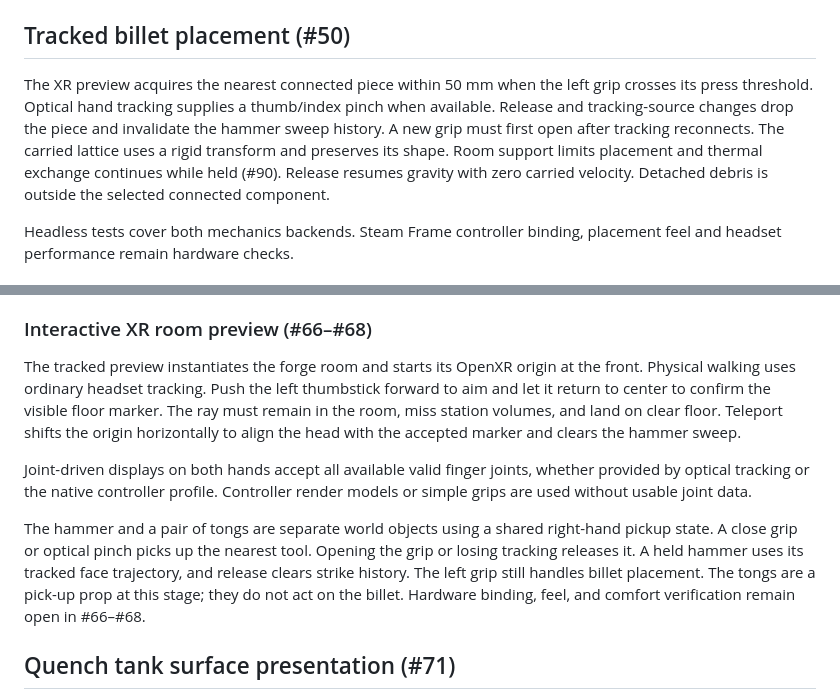
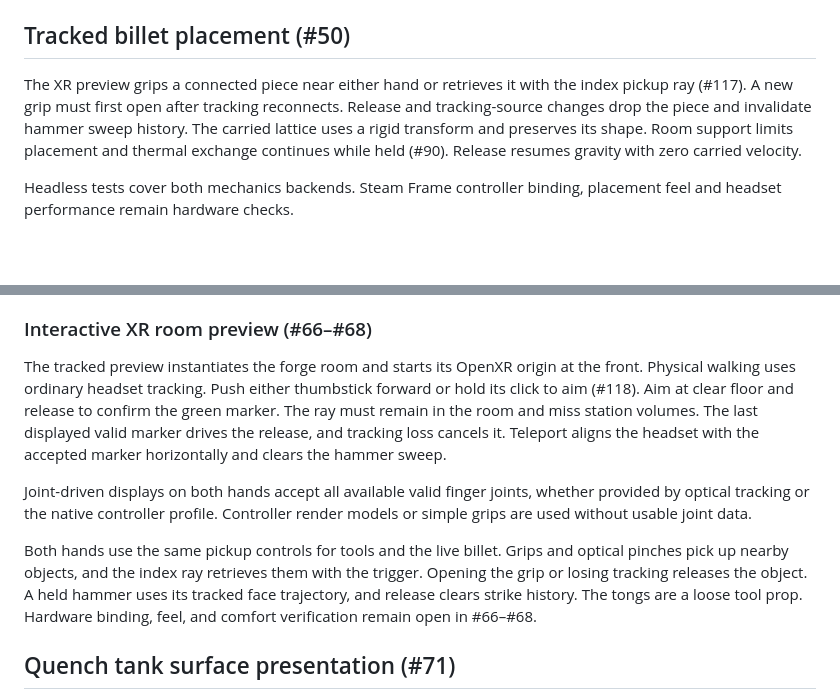
Before and after one commit to DayTF/blacksmith-vr, a Markdown page: AGENTS.md, 2 parts joined by grey strips. Rendered like a GitHub page; blank space fills up the shorter version.

```diff
--- a/AGENTS.md
+++ b/AGENTS.md
@@ -933,15 +933,12 @@ The Windows Forward+ capture is in `docs/previews/rounded-xr-billet.png`.
 
 ## Tracked billet placement (#50)
 
-The XR preview acquires the nearest connected piece within 50 mm when the
-left grip crosses its press threshold. Optical hand tracking supplies a
-thumb/index pinch when available. Release and tracking-source changes
-drop the piece and invalidate the hammer sweep history. A new grip must
-first open after tracking reconnects. The carried lattice uses a rigid
-transform and preserves its shape. Room support limits placement and
-thermal exchange continues while held (#90).
-Release resumes gravity with zero carried velocity. Detached debris is
-outside the selected connected component.
+The XR preview grips a connected piece near either hand or retrieves it with
+the index pickup ray (#117). A new grip must first open after tracking
+reconnects. Release and tracking-source changes drop the piece and invalidate
+hammer sweep history. The carried lattice uses a rigid transform and preserves
+its shape. Room support limits placement and thermal exchange continues while
+held (#90). Release resumes gravity with zero carried velocity.
 
 Headless tests cover both mechanics backends. Steam Frame controller
 binding, placement feel and headset performance remain hardware checks.
@@ -980,22 +977,22 @@ are recorded under the new issues.
 ### Interactive XR room preview (#66–#68)
 
 The tracked preview instantiates the forge room and starts its OpenXR origin
-at the front. Physical walking uses ordinary headset tracking. Push the left
-thumbstick forward to aim and let it return to center to confirm the visible
-floor marker. The ray must remain in the room, miss station volumes, and land
-on clear floor. Teleport shifts the origin horizontally to align the head
-with the accepted marker and clears the hammer sweep.
+at the front. Physical walking uses ordinary headset tracking. Push either
+thumbstick forward or hold its click to aim (#118). Aim at clear floor and
+release to confirm the green marker. The ray must remain in the room and miss
+station volumes. The last displayed valid marker drives the release, and
+tracking loss cancels it. Teleport aligns the headset with the accepted marker
+horizontally and clears the hammer sweep.
 
 Joint-driven displays on both hands accept all available valid finger joints,
 whether provided by optical tracking or the native controller profile.
 Controller render models or simple grips are used without usable joint data.
 
-The hammer and a pair of tongs are separate world objects using a shared
-right-hand pickup state. A close grip or optical pinch picks up the nearest
-tool. Opening the grip or losing tracking releases it. A held hammer uses
-its tracked face trajectory, and release clears strike history. The left
-grip still handles billet placement. The tongs are a pick-up prop at this
-stage; they do not act on the billet. Hardware binding, feel, and comfort
+Both hands use the same pickup controls for tools and the live billet. Grips
+and optical pinches pick up nearby objects, and the index ray retrieves them
+with the trigger. Opening the grip or losing tracking releases the object. A
+held hammer uses its tracked face trajectory, and release clears strike
+history. The tongs are a loose tool prop. Hardware binding, feel, and comfort
 verification remain open in #66–#68.
 
 ## Quench tank surface presentation (#71)
```
Also changed, not shown: README.md (+11 -16 lines), docs/previews/thumbstick-teleport.png (added), 4 other files.
